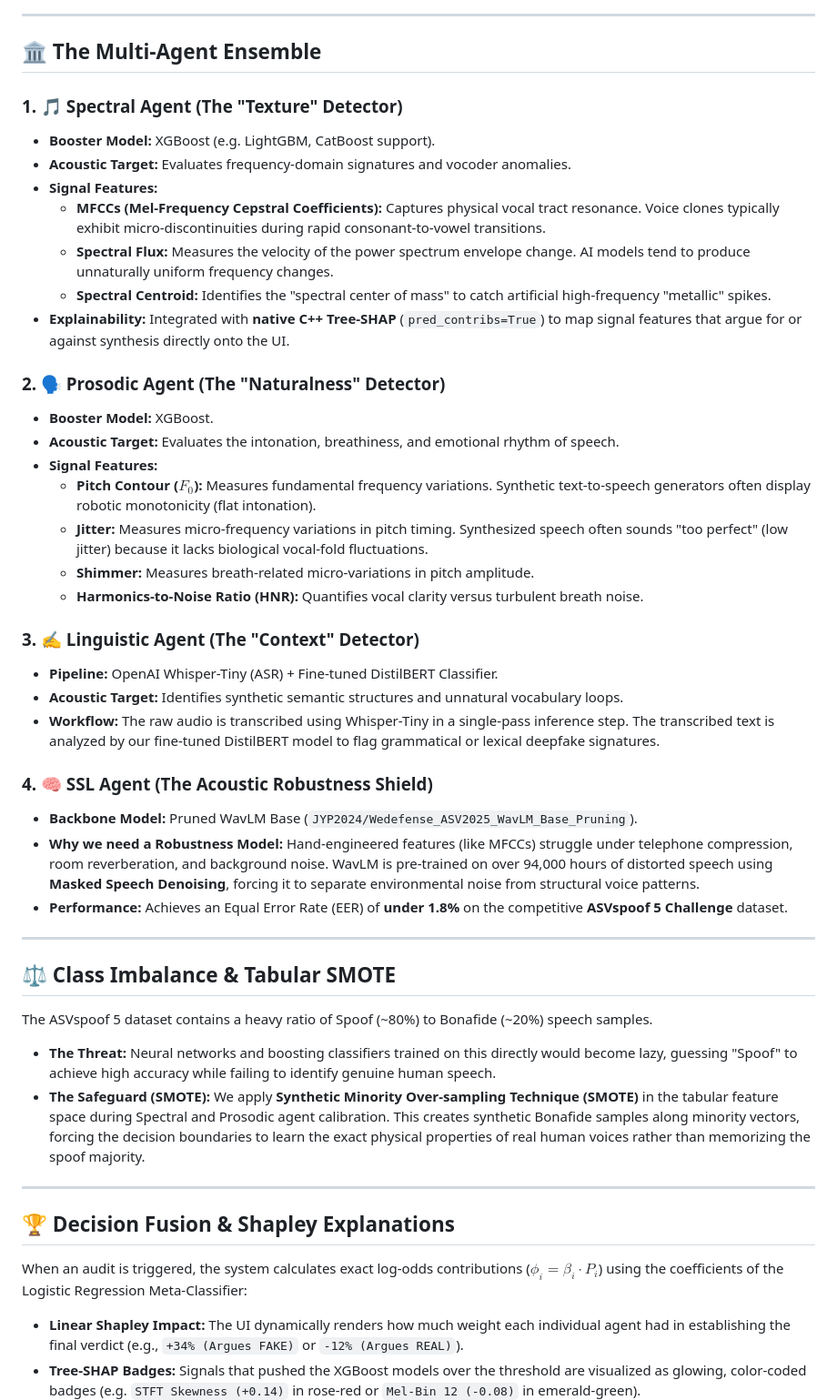
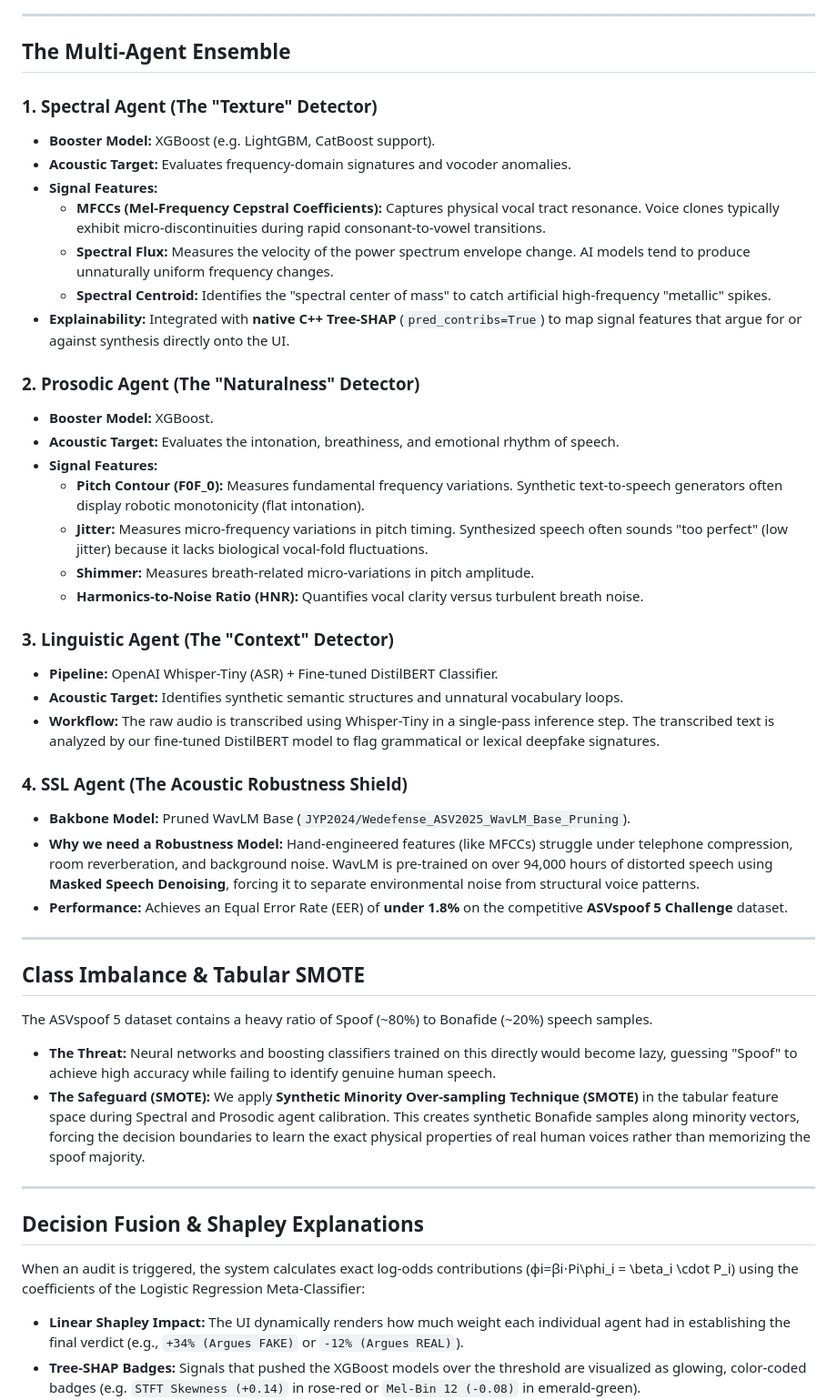
Before and after one commit to saltypal/Multi-Agent-Detection-of-AI-Generated-Speech, a Markdown page: readme.md, the part around one of its changes. Shown at 91% size. GitHub-like rendering.

```diff
--- a/readme.md
+++ b/readme.md
@@ -46,9 +46,9 @@ graph TD
 
 ---
 
-## 🏛️ The Multi-Agent Ensemble
+## The Multi-Agent Ensemble
 
-### 1. 🎵 Spectral Agent (The "Texture" Detector)
+### 1. Spectral Agent (The "Texture" Detector)
 *   **Booster Model:** XGBoost (e.g. LightGBM, CatBoost support).
 *   **Acoustic Target:** Evaluates frequency-domain signatures and vocoder anomalies.
 *   **Signal Features:**
@@ -57,36 +57,36 @@ graph TD
     *   **Spectral Centroid:** Identifies the "spectral center of mass" to catch artificial high-frequency "metallic" spikes.
 *   **Explainability:** Integrated with **native C++ Tree-SHAP** (`pred_contribs=True`) to map signal features that argue for or against synthesis directly onto the UI.
 
-### 2. 🗣️ Prosodic Agent (The "Naturalness" Detector)
+### 2. Prosodic Agent (The "Naturalness" Detector)
 *   **Booster Model:** XGBoost.
 *   **Acoustic Target:** Evaluates the intonation, breathiness, and emotional rhythm of speech.
 *   **Signal Features:**
-    *   **Pitch Contour ($F_0$):** Measures fundamental frequency variations. Synthetic text-to-speech generators often display robotic monotonicity (flat intonation).
+    *   **Pitch Contour (F0F_0):** Measures fundamental frequency variations. Synthetic text-to-speech generators often display robotic monotonicity (flat intonation).
     *   **Jitter:** Measures micro-frequency variations in pitch timing. Synthesized speech often sounds "too perfect" (low jitter) because it lacks biological vocal-fold fluctuations.
     *   **Shimmer:** Measures breath-related micro-variations in pitch amplitude.
     *   **Harmonics-to-Noise Ratio (HNR):** Quantifies vocal clarity versus turbulent breath noise.
 
-### 3. ✍️ Linguistic Agent (The "Context" Detector)
+### 3. Linguistic Agent (The "Context" Detector)
 *   **Pipeline:** OpenAI Whisper-Tiny (ASR) + Fine-tuned DistilBERT Classifier.
 *   **Acoustic Target:** Identifies synthetic semantic structures and unnatural vocabulary loops.
 *   **Workflow:** The raw audio is transcribed using Whisper-Tiny in a single-pass inference step. The transcribed text is analyzed by our fine-tuned DistilBERT model to flag grammatical or lexical deepfake signatures.
 
-### 4. 🧠 SSL Agent (The Acoustic Robustness Shield)
-*   **Backbone Model:** Pruned WavLM Base (`JYP2024/Wedefense_ASV2025_WavLM_Base_Pruning`).
+### 4.  SSL Agent (The Acoustic Robustness Shield)
+*   **Bakbone Model:** Pruned WavLM Base (`JYP2024/Wedefense_ASV2025_WavLM_Base_Pruning`).
 *   **Why we need a Robustness Model:** Hand-engineered features (like MFCCs) struggle under telephone compression, room reverberation, and background noise. WavLM is pre-trained on over 94,000 hours of distorted speech using **Masked Speech Denoising**, forcing it to separate environmental noise from structural voice patterns.
 *   **Performance:** Achieves an Equal Error Rate (EER) of **under 1.8%** on the competitive **ASVspoof 5 Challenge** dataset.
 
 ---
 
-## ⚖️ Class Imbalance & Tabular SMOTE
+## Class Imbalance & Tabular SMOTE
 The ASVspoof 5 dataset contains a heavy ratio of Spoof (~80%) to Bonafide (~20%) speech samples.
 *   **The Threat:** Neural networks and boosting classifiers trained on this directly would become lazy, guessing "Spoof" to achieve high accuracy while failing to identify genuine human speech.
 *   **The Safeguard (SMOTE):** We apply **Synthetic Minority Over-sampling Technique (SMOTE)** in the tabular feature space during Spectral and Prosodic agent calibration. This creates synthetic Bonafide samples along minority vectors, forcing the decision boundaries to learn the exact physical properties of real human voices rather than memorizing the spoof majority.
 
 ---
 
-## 🏆 Decision Fusion & Shapley Explanations
-When an audit is triggered, the system calculates exact log-odds contributions ($\phi_i = \beta_i \cdot P_i$) using the coefficients of the Logistic Regression Meta-Classifier:
+##  Decision Fusion & Shapley Explanations
+When an audit is triggered, the system calculates exact log-odds contributions (ϕi=βi⋅Pi\phi_i = \beta_i \cdot P_i) using the coefficients of the Logistic Regression Meta-Classifier:
 *   **Linear Shapley Impact:** The UI dynamically renders how much weight each individual agent had in establishing the final verdict (e.g., `+34% (Argues FAKE)` or `-12% (Argues REAL)`).
 *   **Tree-SHAP Badges:** Signals that pushed the XGBoost models over the threshold are visualized as glowing, color-coded badges (e.g. `STFT Skewness (+0.14)` in rose-red or `Mel-Bin 12 (-0.08)` in emerald-green).
 
```
Also changed, not shown: other parts of readme.md (+4 -59 lines).
